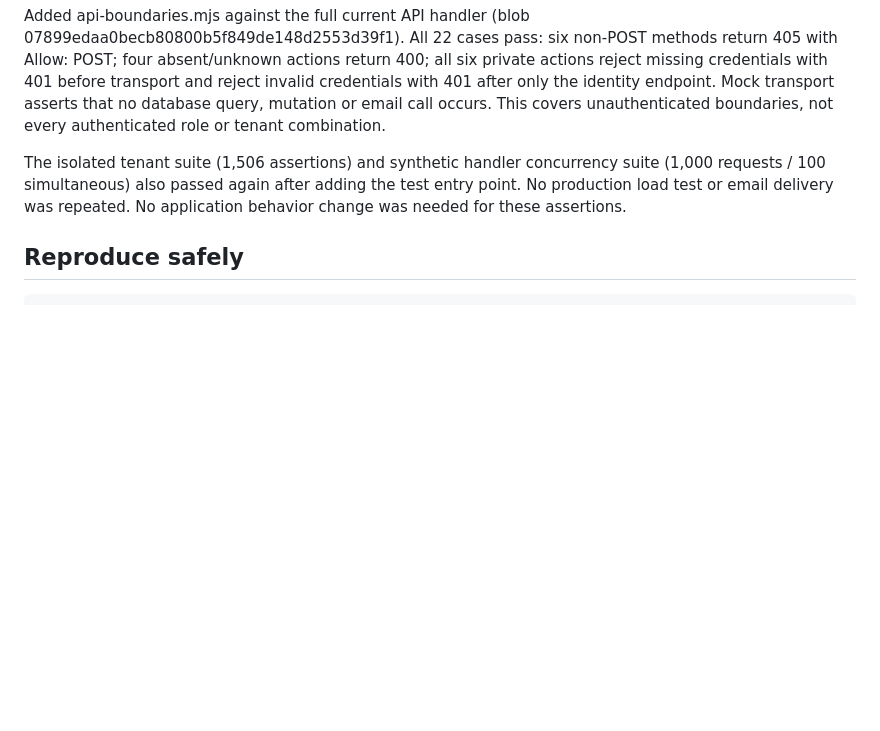
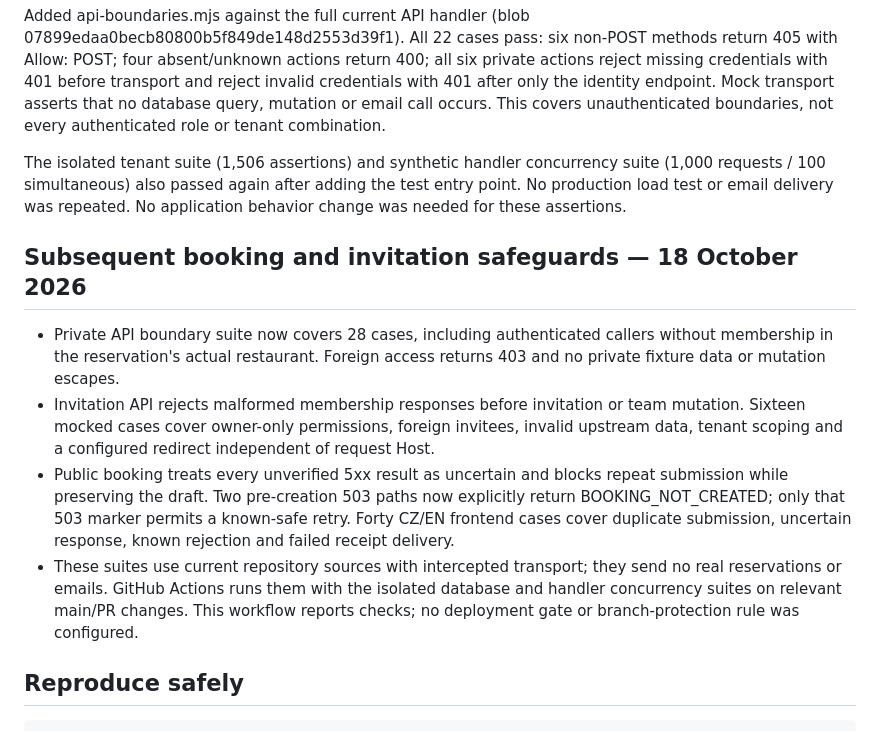
Before and after one commit to 7d82kjvgtt-code/ai-restaurace-pro-clean, a Markdown page: docs/100-restaurant-verification.md, the part around the change. Rendered like a GitHub page; blank space fills up the shorter version.

Commit message:
docs: record booking uncertainty and invitation safety regressions

````diff
--- a/docs/100-restaurant-verification.md
+++ b/docs/100-restaurant-verification.md
@@ -78,6 +78,13 @@ Added api-boundaries.mjs against the full current API handler (blob 07899edaa0be
 
 The isolated tenant suite (1,506 assertions) and synthetic handler concurrency suite (1,000 requests / 100 simultaneous) also passed again after adding the test entry point. No production load test or email delivery was repeated. No application behavior change was needed for these assertions.
 
+## Subsequent booking and invitation safeguards — 18 October 2026
+
+- Private API boundary suite now covers 28 cases, including authenticated callers without membership in the reservation's actual restaurant. Foreign access returns 403 and no private fixture data or mutation escapes.
+- Invitation API rejects malformed membership responses before invitation or team mutation. Sixteen mocked cases cover owner-only permissions, foreign invitees, invalid upstream data, tenant scoping and a configured redirect independent of request Host.
+- Public booking treats every unverified 5xx result as uncertain and blocks repeat submission while preserving the draft. Two pre-creation 503 paths now explicitly return BOOKING_NOT_CREATED; only that 503 marker permits a known-safe retry. Forty CZ/EN frontend cases cover duplicate submission, uncertain response, known rejection and failed receipt delivery.
+- These suites use current repository sources with intercepted transport; they send no real reservations or emails. GitHub Actions runs them with the isolated database and handler concurrency suites on relevant main/PR changes. This workflow reports checks; no deployment gate or branch-protection rule was configured.
+
 ## Reproduce safely
 
 ```bash
````
